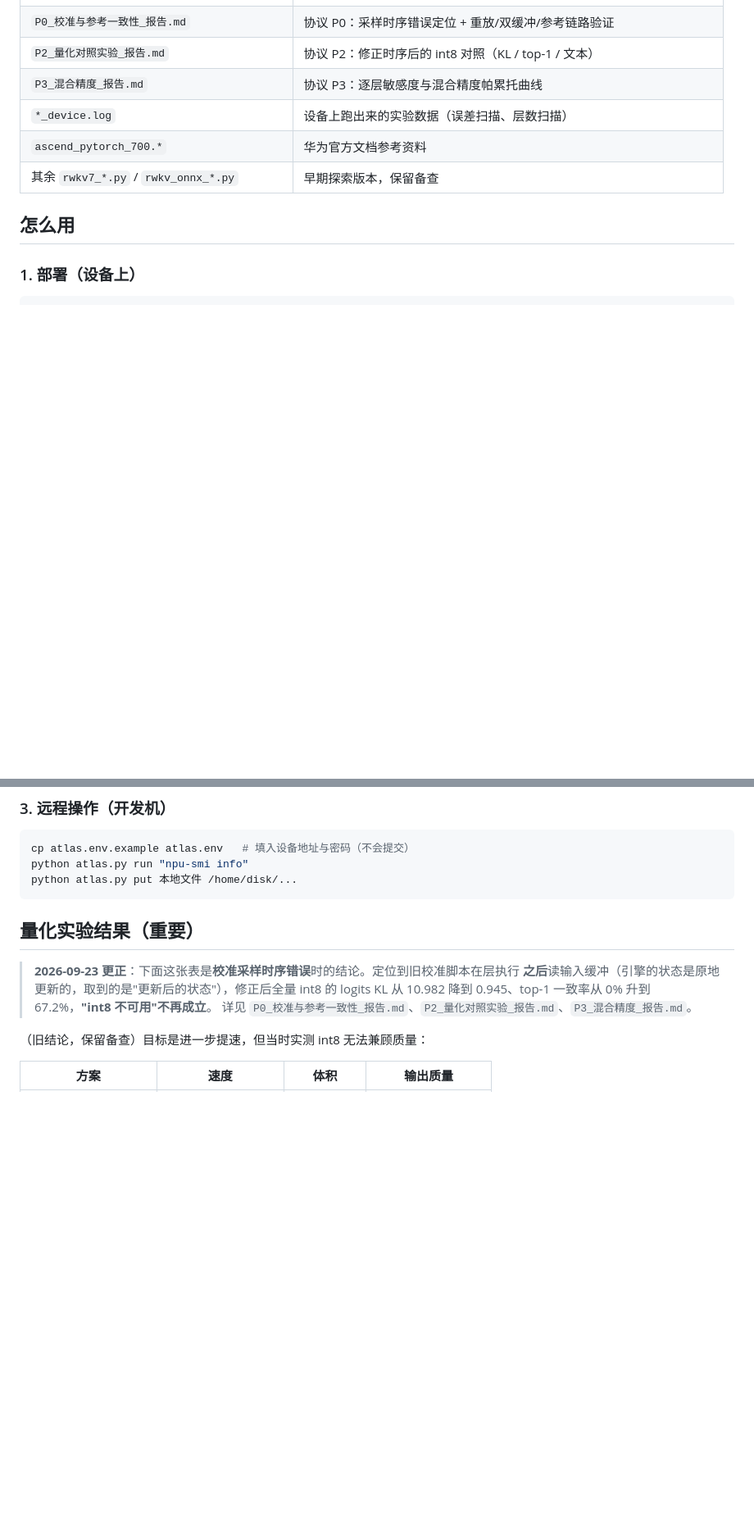
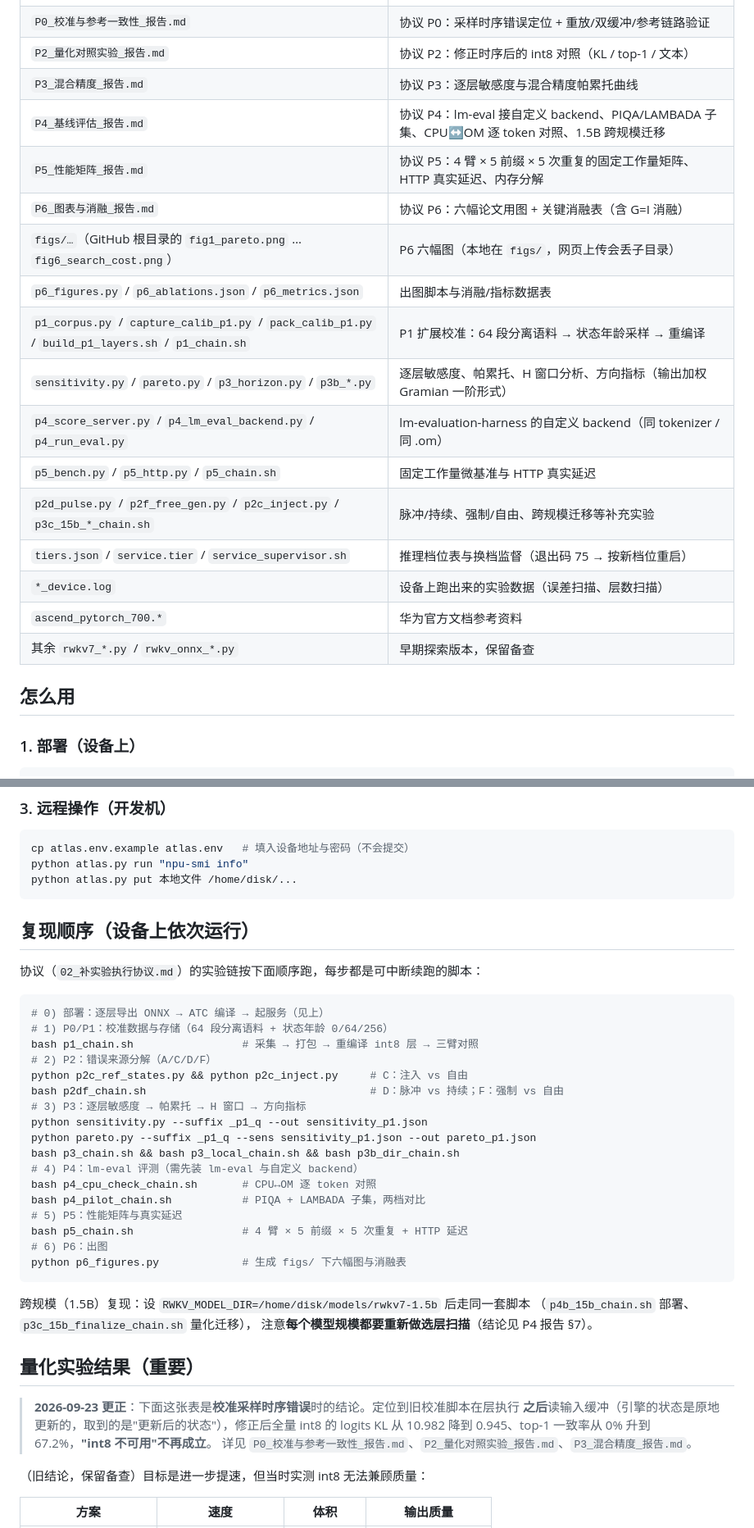
Before and after one commit to Erformance/atlas500a2-rwkv-course-assistant, a Markdown page: README.md, 2 parts joined by grey strips. Shown at 82% size. Drawn GitHub-style; blank space fills up the shorter version.

Commit message:
README 整理：补跨规模结果、新增文件清单、复现顺序一节

````diff
--- a/README.md
+++ b/README.md
@@ -81,6 +84,17 @@ PyTorch(safetensors) → 逐层导出 ONNX → ATC 编译成 .om → pyACL 零
 | `P0_校准与参考一致性_报告.md` | 协议 P0：采样时序错误定位 + 重放/双缓冲/参考链路验证 |
 | `P2_量化对照实验_报告.md` | 协议 P2：修正时序后的 int8 对照（KL / top-1 / 文本） |
 | `P3_混合精度_报告.md` | 协议 P3：逐层敏感度与混合精度帕累托曲线 |
+| `P4_基线评估_报告.md` | 协议 P4：lm-eval 接自定义 backend、PIQA/LAMBADA 子集、CPU↔OM 逐 token 对照、1.5B 跨规模迁移 |
+| `P5_性能矩阵_报告.md` | 协议 P5：4 臂 × 5 前缀 × 5 次重复的固定工作量矩阵、HTTP 真实延迟、内存分解 |
+| `P6_图表与消融_报告.md` | 协议 P6：六幅论文用图 + 关键消融表（含 G=I 消融） |
+| `figs/…`（GitHub 根目录的 `fig1_pareto.png` … `fig6_search_cost.png`） | P6 六幅图（本地在 `figs/`，网页上传会丢子目录） |
+| `p6_figures.py` / `p6_ablations.json` / `p6_metrics.json` | 出图脚本与消融/指标数据表 |
+| `p1_corpus.py` / `capture_calib_p1.py` / `pack_calib_p1.py` / `build_p1_layers.sh` / `p1_chain.sh` | P1 扩展校准：64 段分离语料 → 状态年龄采样 → 重编译 |
+| `sensitivity.py` / `pareto.py` / `p3_horizon.py` / `p3b_*.py` | 逐层敏感度、帕累托、H 窗口分析、方向指标（输出加权 Gramian 一阶形式） |
+| `p4_score_server.py` / `p4_lm_eval_backend.py` / `p4_run_eval.py` | lm-evaluation-harness 的自定义 backend（同 tokenizer / 同 .om） |
+| `p5_bench.py` / `p5_http.py` / `p5_chain.sh` | 固定工作量微基准与 HTTP 真实延迟 |
+| `p2d_pulse.py` / `p2f_free_gen.py` / `p2c_inject.py` / `p3c_15b_*_chain.sh` | 脉冲/持续、强制/自由、跨规模迁移等补充实验 |
+| `tiers.json` / `service.tier` / `service_supervisor.sh` | 推理档位表与换档监督（退出码 75 → 按新档位重启） |
 | `*_device.log` | 设备上跑出来的实验数据（误差扫描、层数扫描） |
 | `ascend_pytorch_700.*` | 华为官方文档参考资料 |
 | 其余 `rwkv7_*.py` / `rwkv_onnx_*.py` | 早期探索版本，保留备查 |
@@ -127,6 +141,34 @@ cp atlas.env.example atlas.env   # 填入设备地址与密码（不会提交）
 python atlas.py run "npu-smi info"
 python atlas.py put 本地文件 /home/disk/...
 ```
+
+## 复现顺序（设备上依次运行）
+
+协议（`02_补实验执行协议.md`）的实验链按下面顺序跑，每步都是可中断续跑的脚本：
+
+```bash
+# 0) 部署：逐层导出 ONNX → ATC 编译 → 起服务（见上）
+# 1) P0/P1：校准数据与存储（64 段分离语料 + 状态年龄 0/64/256）
+bash p1_chain.sh                 # 采集 → 打包 → 重编译 int8 层 → 三臂对照
+# 2) P2：错误来源分解（A/C/D/F）
+python p2c_ref_states.py && python p2c_inject.py     # C：注入 vs 自由
+bash p2df_chain.sh                                   # D：脉冲 vs 持续；F：强制 vs 自由
+# 3) P3：逐层敏感度 → 帕累托 → H 窗口 → 方向指标
+python sensitivity.py --suffix _p1_q --out sensitivity_p1.json
+python pareto.py --suffix _p1_q --sens sensitivity_p1.json --out pareto_p1.json
+bash p3_chain.sh && bash p3_local_chain.sh && bash p3b_dir_chain.sh
+# 4) P4：lm-eval 评测（需先装 lm-eval 与自定义 backend）
+bash p4_cpu_check_chain.sh       # CPU↔OM 逐 token 对照
+bash p4_pilot_chain.sh           # PIQA + LAMBADA 子集，两档对比
+# 5) P5：性能矩阵与真实延迟
+bash p5_chain.sh                 # 4 臂 × 5 前缀 × 5 次重复 + HTTP 延迟
+# 6) P6：出图
+python p6_figures.py             # 生成 figs/ 下六幅图与消融表
+```
+
+跨规模（1.5B）复现：设 `RWKV_MODEL_DIR=/home/disk/models/rwkv7-1.5b` 后走同一套脚本
+（`p4b_15b_chain.sh` 部署、`p3c_15b_finalize_chain.sh` 量化迁移），
+注意**每个模型规模都要重新做选层扫描**（结论见 P4 报告 §7）。
 
 ## 量化实验结果（重要）
 
````
Also changed, not shown: other parts of README.md (+3 -0 lines).
